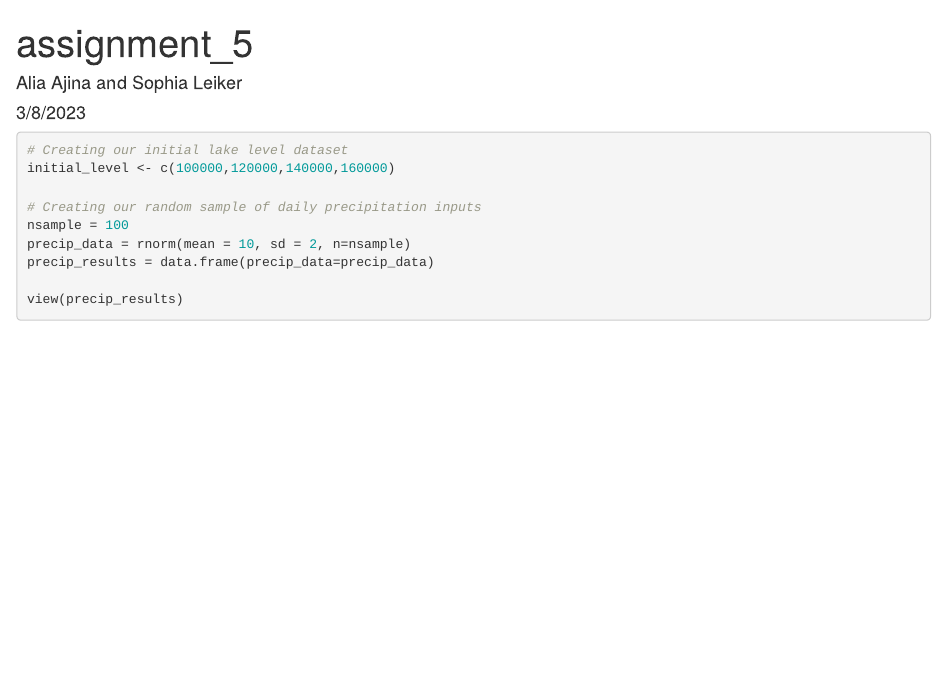
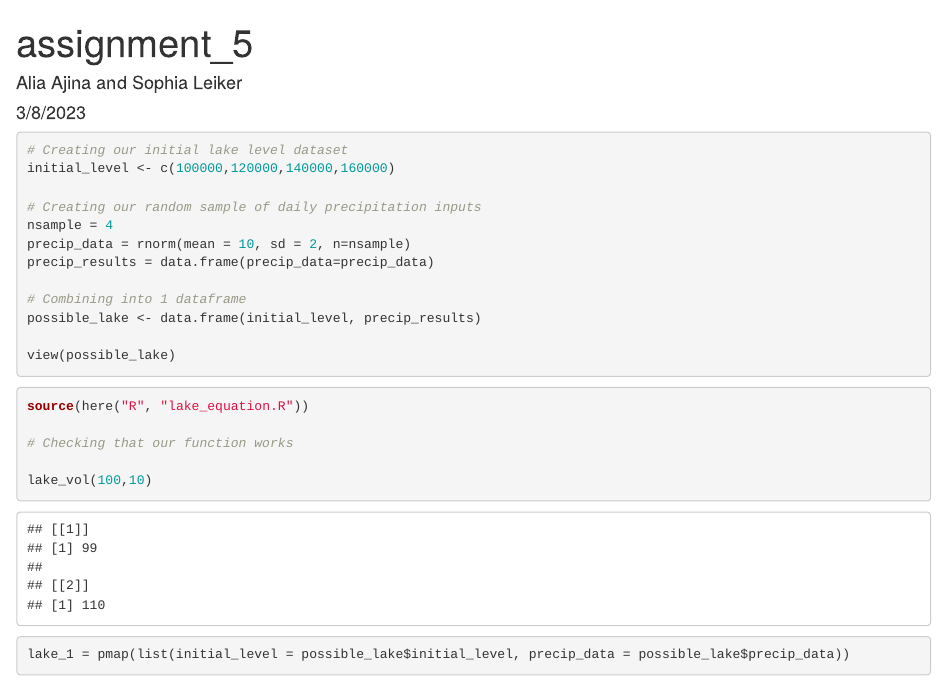
Before and after one commit to aliaajina/assignment_5_ajina_leiker, an R Markdown document (Assignment/assignment_5_leiker_ajina.Rmd): the page in a window 1100 px wide, from its top. Rendered offline with R 4.5, knitr and Pandoc, with nearby package versions; code that draws random numbers runs with fixed seeds of ours; some code elsewhere in the file could not run offline.

Commit message:
working on assignment_5

````diff
--- a/Assignment/assignment_5_leiker_ajina.Rmd
+++ b/Assignment/assignment_5_leiker_ajina.Rmd
@@ -19,9 +19,26 @@ library(devtools)
 initial_level <- c(100000,120000,140000,160000)
 
 # Creating our random sample of daily precipitation inputs
-nsample = 100
+nsample = 4
 precip_data = rnorm(mean = 10, sd = 2, n=nsample)
 precip_results = data.frame(precip_data=precip_data)
 
-view(precip_results)
+# Combining into 1 dataframe
+possible_lake <- data.frame(initial_level, precip_results)
+
+view(possible_lake)
 ```
+
+```{r, by hand checking that our function works}
+source(here("R", "lake_equation.R"))
+
+# Checking that our function works
+
+lake_vol(100,10)
+```
+
+```{r}
+lake_1 = pmap(list(initial_level = possible_lake$initial_level, precip_data = possible_lake$precip_data))
+
+
+```
````
